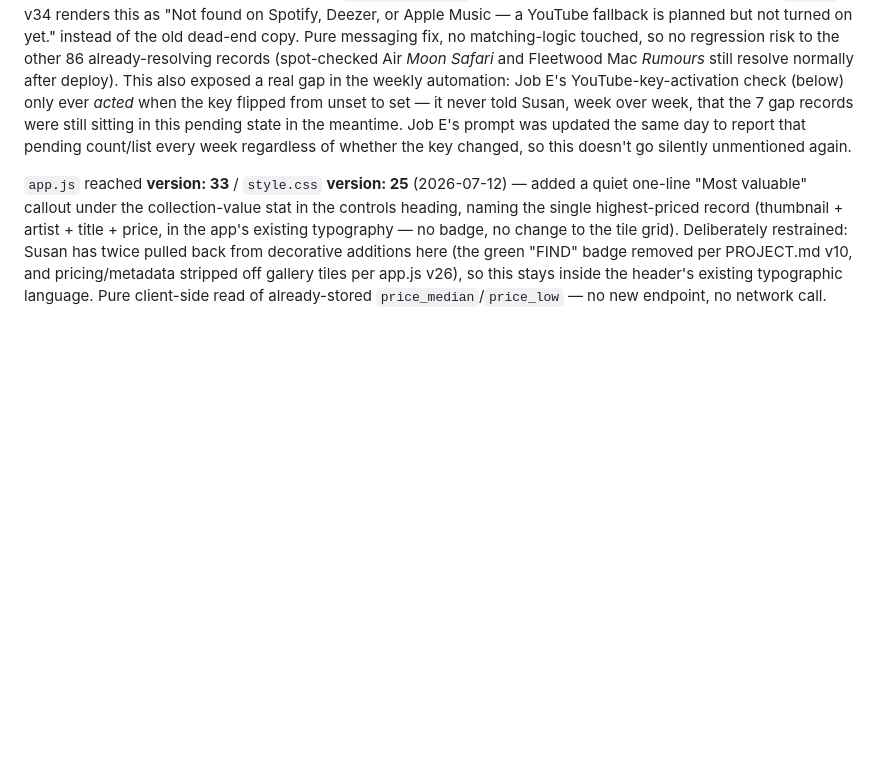
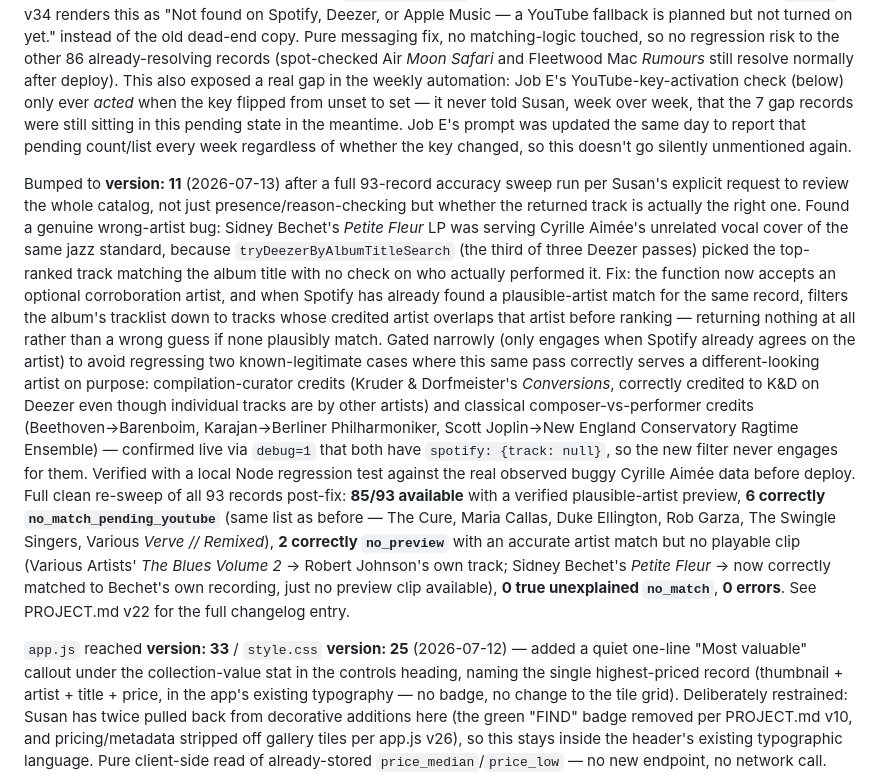
Before and after one commit to snesbitt/vinyl-scout, a Markdown page: CLAUDE.md, the part around the change. Drawn GitHub-style; blank space fills up the shorter version.

Commit message:
Docs: v22 changelog for audio-preview v11 (Sidney Bechet artist-corroboration fix) + full 93-record sweep results

```diff
--- a/CLAUDE.md
+++ b/CLAUDE.md
@@ -234,6 +234,38 @@ prompt was updated the same day to report that pending count/list every
 week regardless of whether the key changed, so this doesn't go silently
 unmentioned again.
 
+Bumped to **version: 11** (2026-07-13) after a full 93-record accuracy sweep
+run per Susan's explicit request to review the whole catalog, not just
+presence/reason-checking but whether the returned track is actually the
+right one. Found a genuine wrong-artist bug: Sidney Bechet's *Petite Fleur*
+LP was serving Cyrille Aimée's unrelated vocal cover of the same jazz
+standard, because `tryDeezerByAlbumTitleSearch` (the third of three Deezer
+passes) picked the top-ranked track matching the album title with no check
+on who actually performed it. Fix: the function now accepts an optional
+corroboration artist, and when Spotify has already found a plausible-artist
+match for the same record, filters the album's tracklist down to tracks
+whose credited artist overlaps that artist before ranking — returning
+nothing at all rather than a wrong guess if none plausibly match. Gated
+narrowly (only engages when Spotify already agrees on the artist) to avoid
+regressing two known-legitimate cases where this same pass correctly serves
+a different-looking artist on purpose: compilation-curator credits (Kruder
+& Dorfmeister's *Conversions*, correctly credited to K&D on Deezer even
+though individual tracks are by other artists) and classical
+composer-vs-performer credits (Beethoven→Barenboim, Karajan→Berliner
+Philharmoniker, Scott Joplin→New England Conservatory Ragtime Ensemble) —
+confirmed live via `debug=1` that both have `spotify: {track: null}`, so the
+new filter never engages for them. Verified with a local Node regression
+test against the real observed buggy Cyrille Aimée data before deploy. Full
+clean re-sweep of all 93 records post-fix: **85/93 available** with a
+verified plausible-artist preview, **6 correctly `no_match_pending_youtube`**
+(same list as before — The Cure, Maria Callas, Duke Ellington, Rob Garza,
+The Swingle Singers, Various *Verve // Remixed*), **2 correctly
+`no_preview`** with an accurate artist match but no playable clip (Various
+Artists' *The Blues Volume 2* → Robert Johnson's own track; Sidney Bechet's
+*Petite Fleur* → now correctly matched to Bechet's own recording, just no
+preview clip available), **0 true unexplained `no_match`**, **0 errors**.
+See PROJECT.md v22 for the full changelog entry.
+
 `app.js` reached **version: 33** / `style.css` **version: 25** (2026-07-12) —
 added a quiet one-line "Most valuable" callout under the collection-value
 stat in the controls heading, naming the single highest-priced record
```
Also changed, not shown: PROJECT.md (+2 -1 lines).
